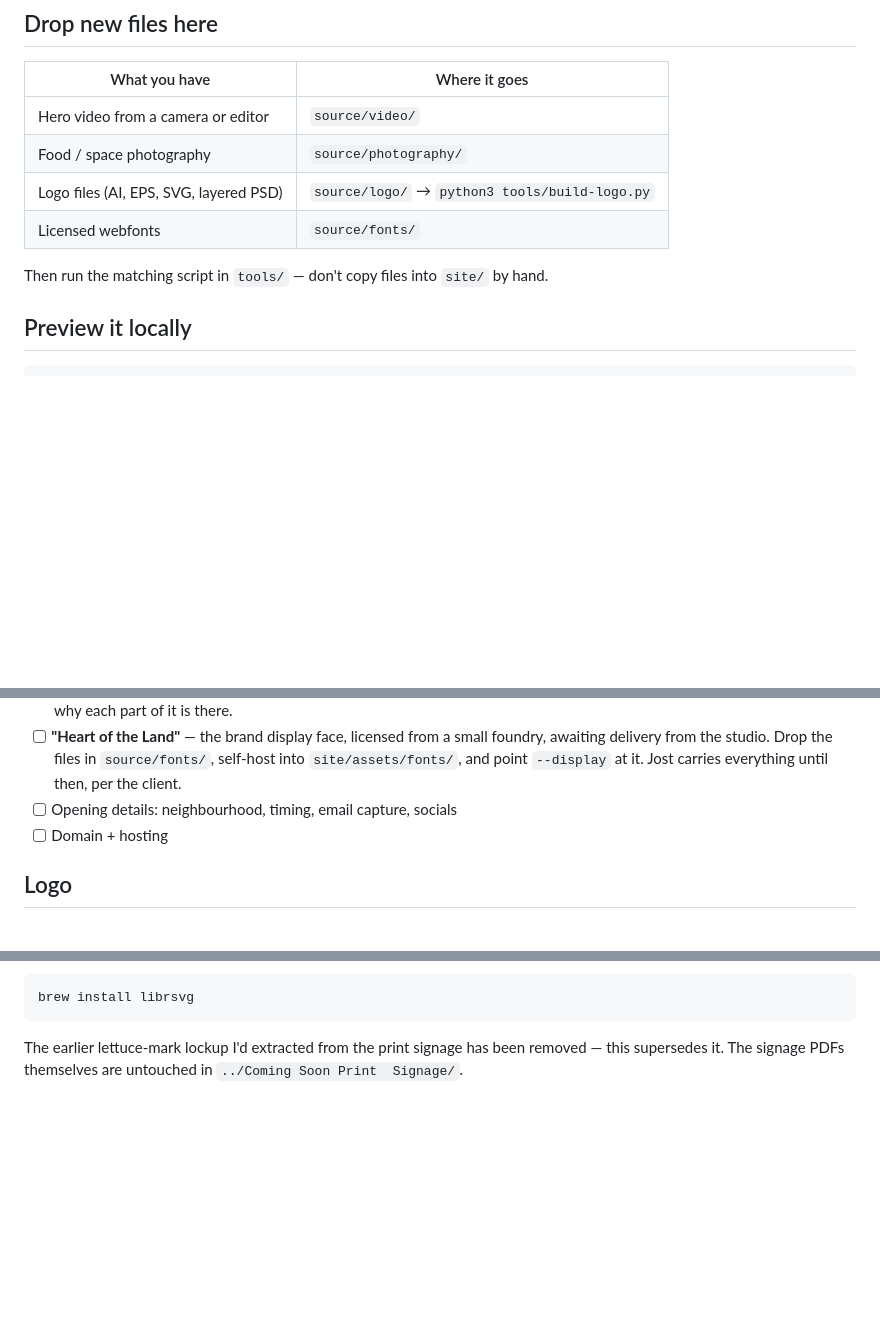
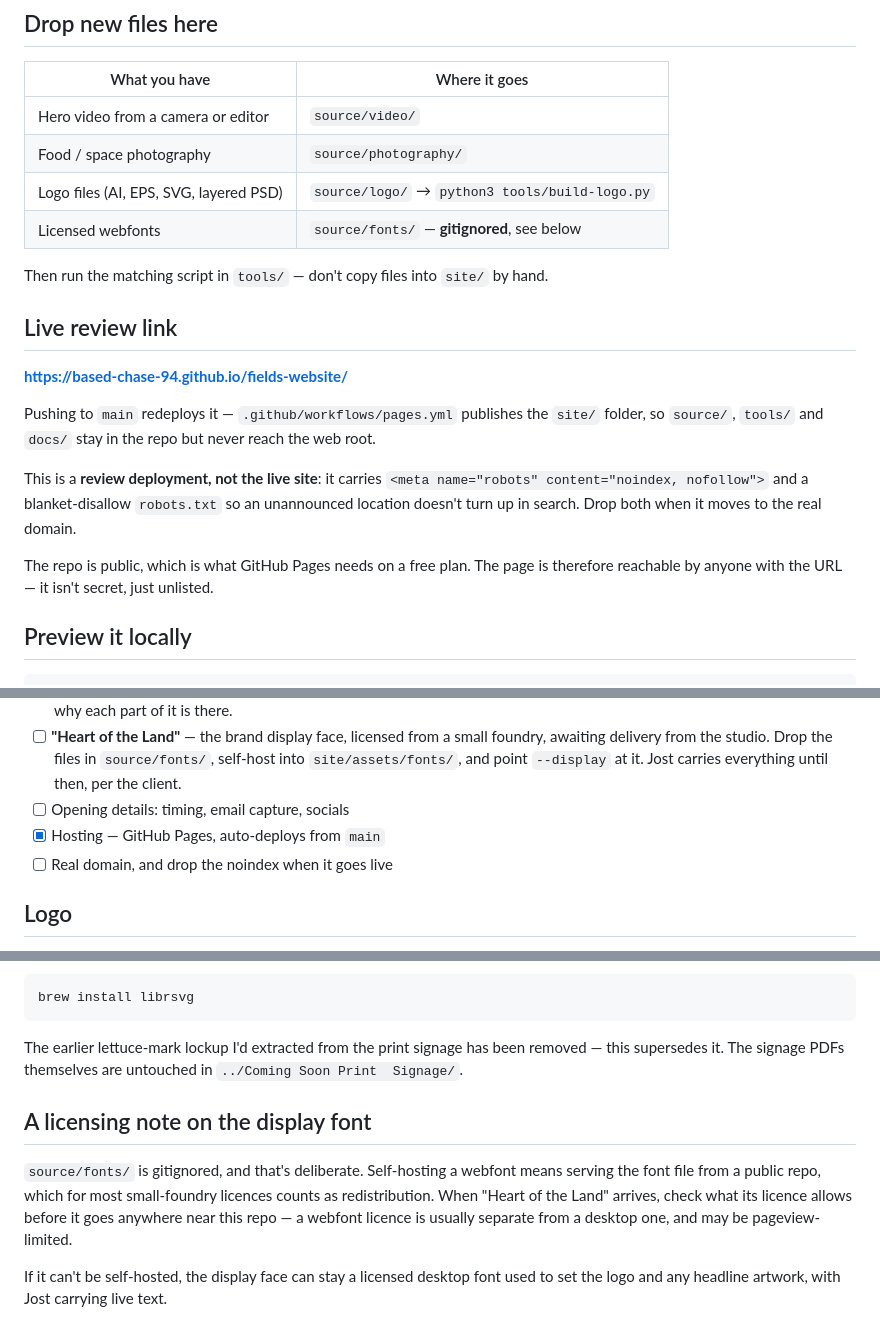
Before and after one commit to based-chase-94/fields-website, a Markdown page: README.md, 3 parts joined by grey strips. Drawn GitHub-style; blank space fills up the shorter version.

Commit message:
Document the review deployment
Co-Authored-By: Claude Opus 5 <noreply@anthropic.com>

```diff
--- a/README.md
+++ b/README.md
@@ -33,10 +33,27 @@ reproducible from `source/` by running something in `tools/`.
 | Hero video from a camera or editor | `source/video/` |
 | Food / space photography | `source/photography/` |
 | Logo files (AI, EPS, SVG, layered PSD) | `source/logo/` → `python3 tools/build-logo.py` |
-| Licensed webfonts | `source/fonts/` |
+| Licensed webfonts | `source/fonts/` — **gitignored**, see below |
 
 Then run the matching script in `tools/` — don't copy files into `site/`
 by hand.
+
+## Live review link
+
+**https://based-chase-94.github.io/fields-website/**
+
+Pushing to `main` redeploys it — `.github/workflows/pages.yml` publishes the
+`site/` folder, so `source/`, `tools/` and `docs/` stay in the repo but never
+reach the web root.
+
+This is a **review deployment, not the live site**: it carries
+`<meta name="robots" content="noindex, nofollow">` and a blanket-disallow
+`robots.txt` so an unannounced location doesn't turn up in search. Drop both
+when it moves to the real domain.
+
+The repo is public, which is what GitHub Pages needs on a free plan. The page
+is therefore reachable by anyone with the URL — it isn't secret, just
+unlisted.
 
 ## Preview it locally
 
@@ -61,8 +78,9 @@ block the video and the stylesheet — it needs to be served over HTTP.)
       foundry, awaiting delivery from the studio. Drop the files in
       `source/fonts/`, self-host into `site/assets/fonts/`, and point
       `--display` at it. Jost carries everything until then, per the client.
-- [ ] Opening details: neighbourhood, timing, email capture, socials
-- [ ] Domain + hosting
+- [ ] Opening details: timing, email capture, socials
+- [x] Hosting — GitHub Pages, auto-deploys from `main`
+- [ ] Real domain, and drop the noindex when it goes live
 
 ## Logo
 
@@ -96,3 +114,14 @@ brew install librsvg
 The earlier lettuce-mark lockup I'd extracted from the print signage has been
 removed — this supersedes it. The signage PDFs themselves are untouched in
 `../Coming Soon Print  Signage/`.
+
+## A licensing note on the display font
+
+`source/fonts/` is gitignored, and that's deliberate. Self-hosting a webfont
+means serving the font file from a public repo, which for most small-foundry
+licences counts as redistribution. When "Heart of the Land" arrives, check what
+its licence allows before it goes anywhere near this repo — a webfont licence
+is usually separate from a desktop one, and may be pageview-limited.
+
+If it can't be self-hosted, the display face can stay a licensed desktop font
+used to set the logo and any headline artwork, with Jost carrying live text.
```
